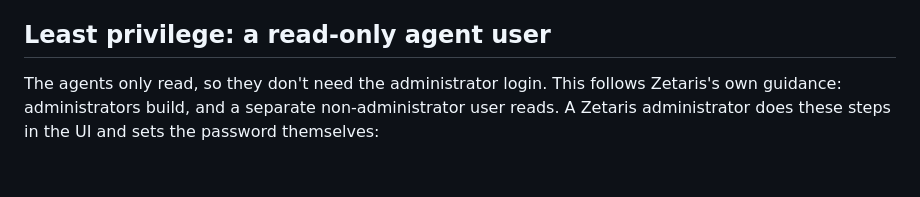
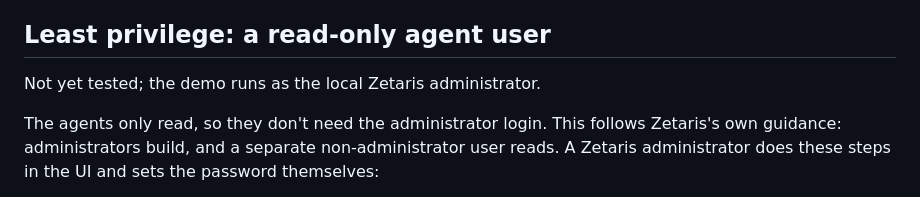
Before and after one commit to seanrugg/diamondagentiq, a Markdown page: docs/zetaris-mart.md, the part around the change. Rendered like a GitHub page; blank space fills up the shorter version.

```diff
--- a/docs/zetaris-mart.md
+++ b/docs/zetaris-mart.md
@@ -38,6 +38,8 @@ default, and the app falls back to `diq_pg` if the mart can't be read.
 - The "Behind this answer" panel names the mart when a run read from it.
 
 ## Least privilege: a read-only agent user
+
+Not yet tested; the demo runs as the local Zetaris administrator.
 
 The agents only read, so they don't need the administrator login. This
 follows Zetaris's own guidance: administrators build, and a separate
```
Also changed, not shown: README.md (+1 -1 lines).
